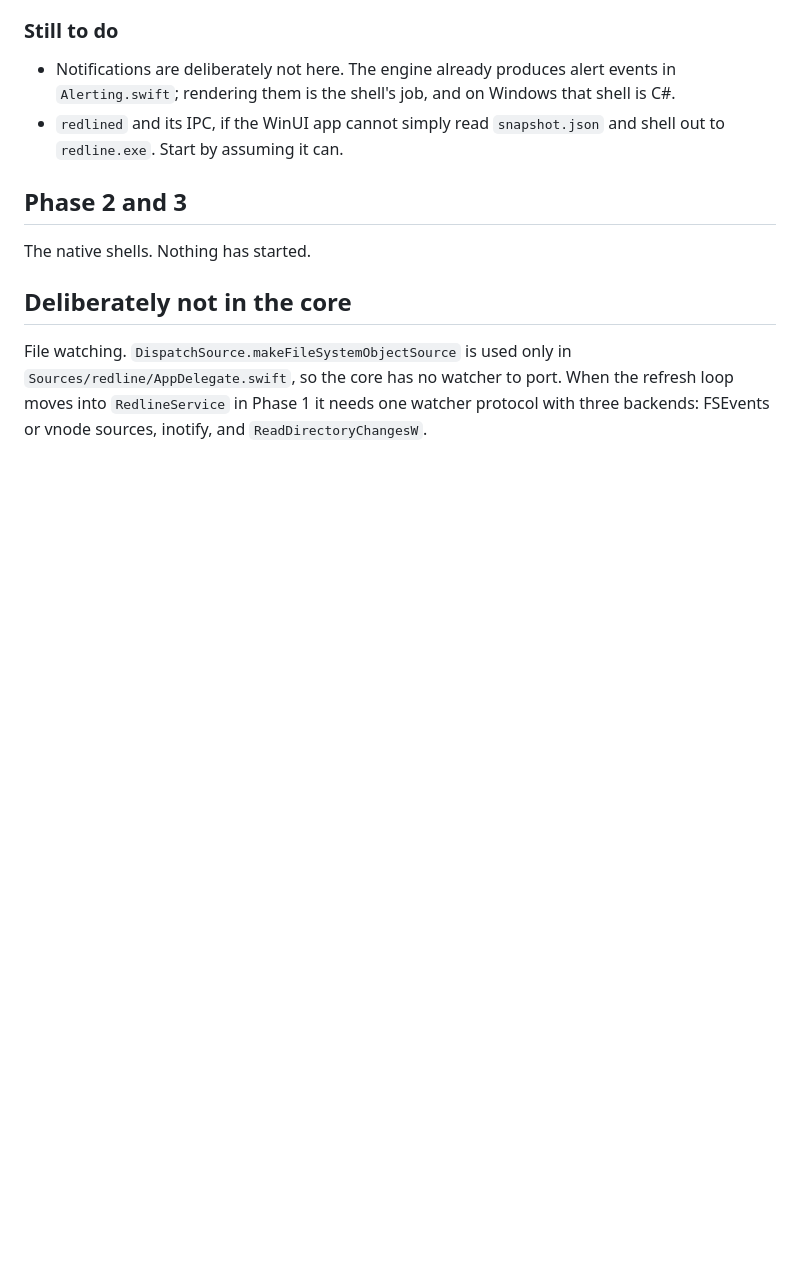
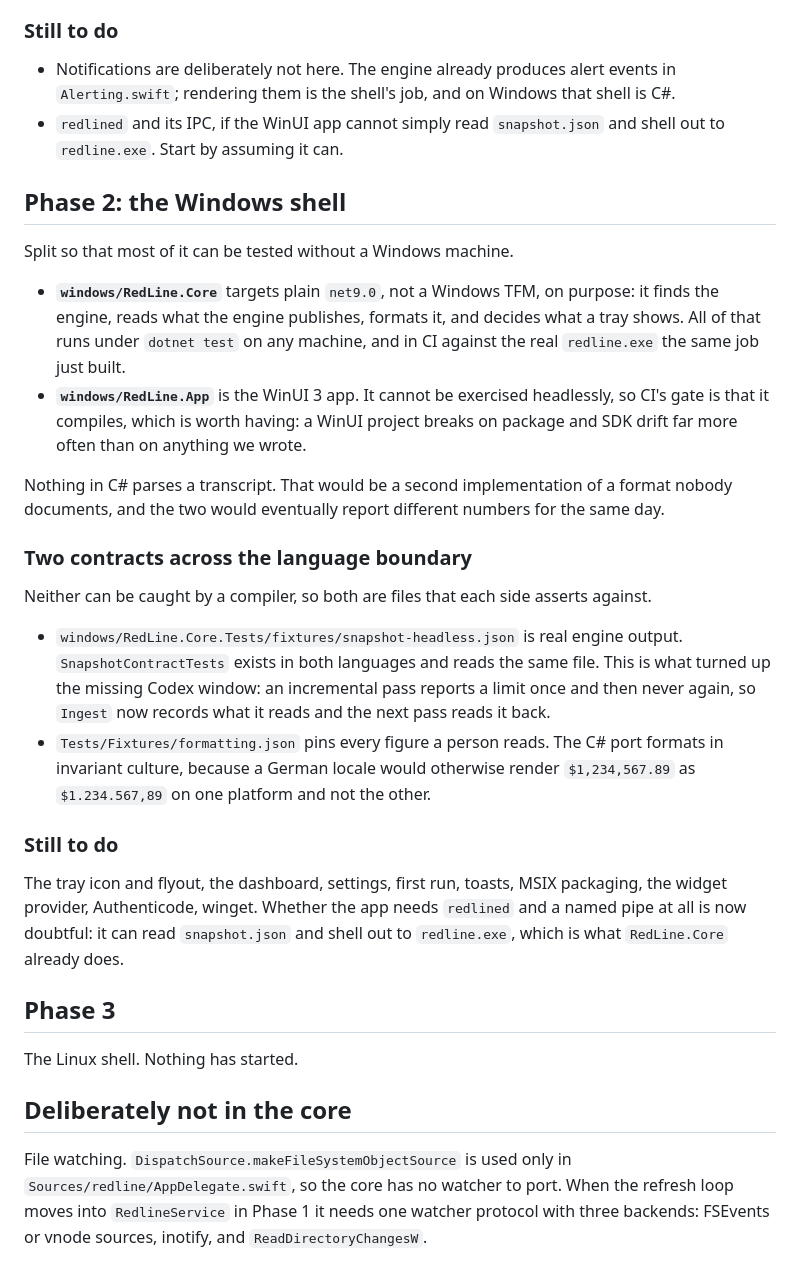
Before and after one commit to goriparthi/redline, a Markdown page: notes/cross-platform.md, the part around the change. Drawn GitHub-style; blank space fills up the shorter version.

Commit message:
Record where the Windows shell stands

```diff
--- a/notes/cross-platform.md
+++ b/notes/cross-platform.md
@@ -142,9 +142,43 @@ Two things worth knowing about the watch loop, because both were bugs before the
 - `redlined` and its IPC, if the WinUI app cannot simply read `snapshot.json` and shell out
   to `redline.exe`. Start by assuming it can.
 
-## Phase 2 and 3
+## Phase 2: the Windows shell
 
-The native shells. Nothing has started.
+Split so that most of it can be tested without a Windows machine.
+
+- **`windows/RedLine.Core`** targets plain `net9.0`, not a Windows TFM, on purpose: it finds
+  the engine, reads what the engine publishes, formats it, and decides what a tray shows. All
+  of that runs under `dotnet test` on any machine, and in CI against the real `redline.exe`
+  the same job just built.
+- **`windows/RedLine.App`** is the WinUI 3 app. It cannot be exercised headlessly, so CI's
+  gate is that it compiles, which is worth having: a WinUI project breaks on package and SDK
+  drift far more often than on anything we wrote.
+
+Nothing in C# parses a transcript. That would be a second implementation of a format nobody
+documents, and the two would eventually report different numbers for the same day.
+
+### Two contracts across the language boundary
+
+Neither can be caught by a compiler, so both are files that each side asserts against.
+
+- `windows/RedLine.Core.Tests/fixtures/snapshot-headless.json` is real engine output.
+  `SnapshotContractTests` exists in both languages and reads the same file. This is what
+  turned up the missing Codex window: an incremental pass reports a limit once and then never
+  again, so `Ingest` now records what it reads and the next pass reads it back.
+- `Tests/Fixtures/formatting.json` pins every figure a person reads. The C# port formats in
+  invariant culture, because a German locale would otherwise render `$1,234,567.89` as
+  `$1.234.567,89` on one platform and not the other.
+
+### Still to do
+
+The tray icon and flyout, the dashboard, settings, first run, toasts, MSIX packaging, the
+widget provider, Authenticode, winget. Whether the app needs `redlined` and a named pipe at
+all is now doubtful: it can read `snapshot.json` and shell out to `redline.exe`, which is what
+`RedLine.Core` already does.
+
+## Phase 3
+
+The Linux shell. Nothing has started.
 
 ## Deliberately not in the core
 
```
